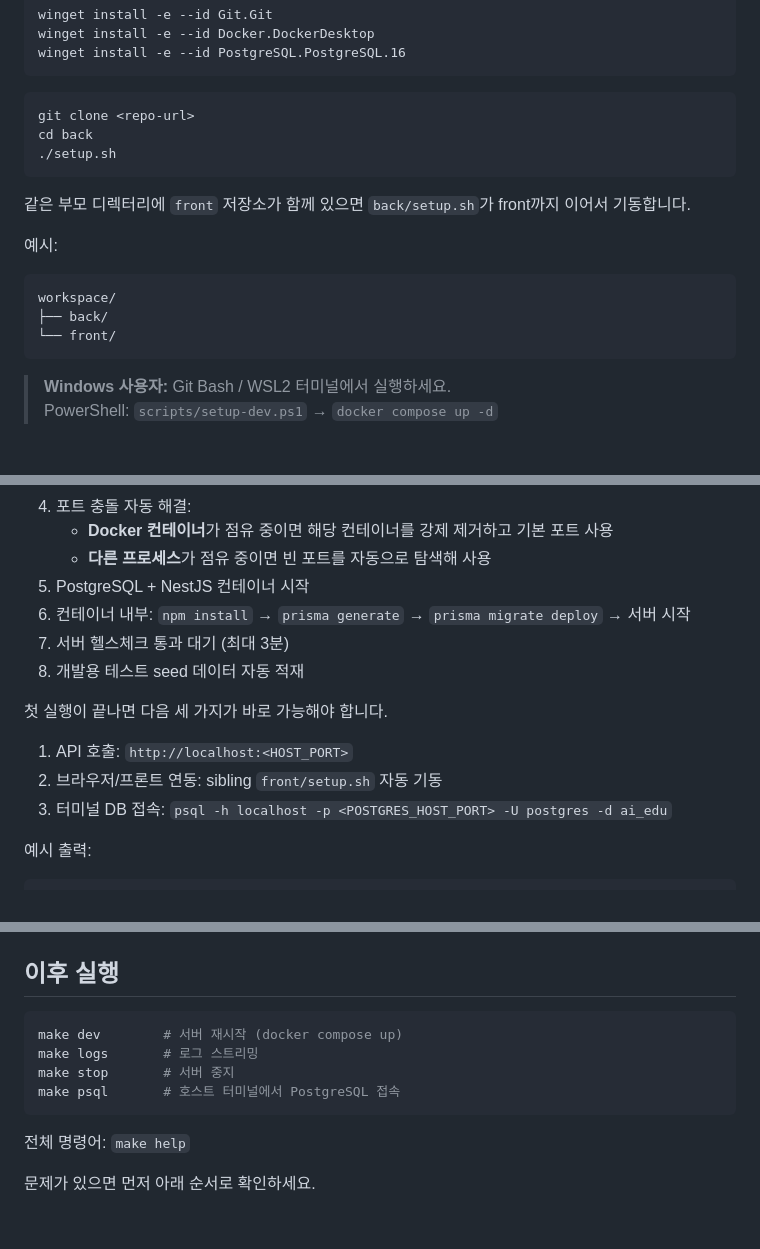
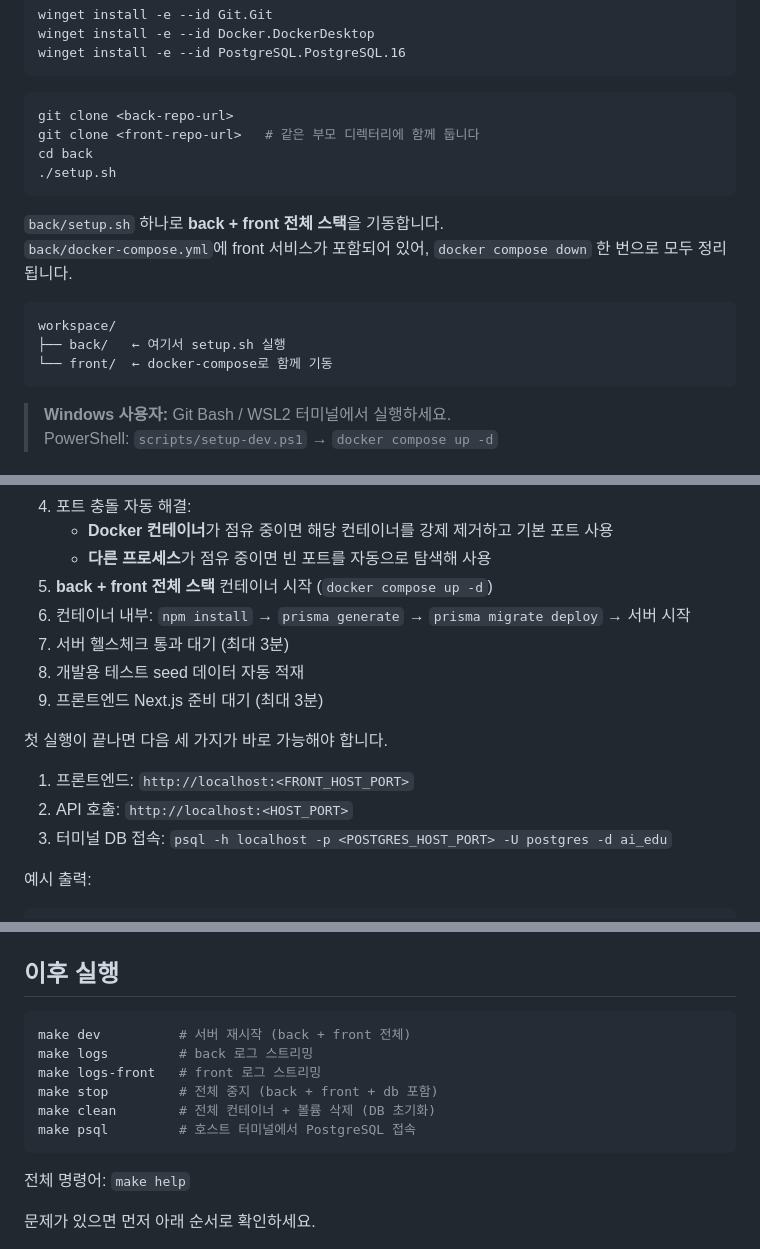
Before and after one commit to Kiim-Miin-Su/kit-back, a Markdown page: README.md, 3 parts joined by grey strips. Rendered like a GitHub page; blank space fills up the shorter version.

````diff
--- a/README.md
+++ b/README.md
@@ -70,19 +70,19 @@ winget install -e --id PostgreSQL.PostgreSQL.16
 ```
 
 ```bash
-git clone <repo-url>
+git clone <back-repo-url>
+git clone <front-repo-url>   # 같은 부모 디렉터리에 함께 둡니다
 cd back
 ./setup.sh
 ```
 
-같은 부모 디렉터리에 `front` 저장소가 함께 있으면 `back/setup.sh`가 front까지 이어서 기동합니다.
-
-예시:
+`back/setup.sh` 하나로 **back + front 전체 스택**을 기동합니다.
+`back/docker-compose.yml`에 front 서비스가 포함되어 있어, `docker compose down` 한 번으로 모두 정리됩니다.
 
 ```text
 workspace/
-├── back/
-└── front/
+├── back/   ← 여기서 setup.sh 실행
+└── front/  ← docker-compose로 함께 기동
 ```
 
 > **Windows 사용자:** Git Bash / WSL2 터미널에서 실행하세요.
@@ -111,15 +111,16 @@ Windows:
 4. 포트 충돌 자동 해결:
    - **Docker 컨테이너**가 점유 중이면 해당 컨테이너를 강제 제거하고 기본 포트 사용
    - **다른 프로세스**가 점유 중이면 빈 포트를 자동으로 탐색해 사용
-5. PostgreSQL + NestJS 컨테이너 시작
+5. **back + front 전체 스택** 컨테이너 시작 (`docker compose up -d`)
 6. 컨테이너 내부: `npm install` → `prisma generate` → `prisma migrate deploy` → 서버 시작
 7. 서버 헬스체크 통과 대기 (최대 3분)
 8. 개발용 테스트 seed 데이터 자동 적재
+9. 프론트엔드 Next.js 준비 대기 (최대 3분)
 
 첫 실행이 끝나면 다음 세 가지가 바로 가능해야 합니다.
 
-1. API 호출: `http://localhost:<HOST_PORT>`
-2. 브라우저/프론트 연동: sibling `front/setup.sh` 자동 기동
+1. 프론트엔드: `http://localhost:<FRONT_HOST_PORT>`
+2. API 호출: `http://localhost:<HOST_PORT>`
 3. 터미널 DB 접속: `psql -h localhost -p <POSTGRES_HOST_PORT> -U postgres -d ai_edu`
 
 예시 출력:
@@ -184,10 +186,12 @@ psql -h localhost -p 5433 -U postgres -d ai_edu
 ## 이후 실행
 
 ```bash
-make dev        # 서버 재시작 (docker compose up)
-make logs       # 로그 스트리밍
-make stop       # 서버 중지
-make psql       # 호스트 터미널에서 PostgreSQL 접속
+make dev          # 서버 재시작 (back + front 전체)
+make logs         # back 로그 스트리밍
+make logs-front   # front 로그 스트리밍
+make stop         # 전체 중지 (back + front + db 포함)
+make clean        # 전체 컨테이너 + 볼륨 삭제 (DB 초기화)
+make psql         # 호스트 터미널에서 PostgreSQL 접속
 ```
 
 전체 명령어: `make help`
````
Also changed, not shown: other parts of README.md (+3 -0 lines), progress/progress_04.md (added, +145 -0 lines).
